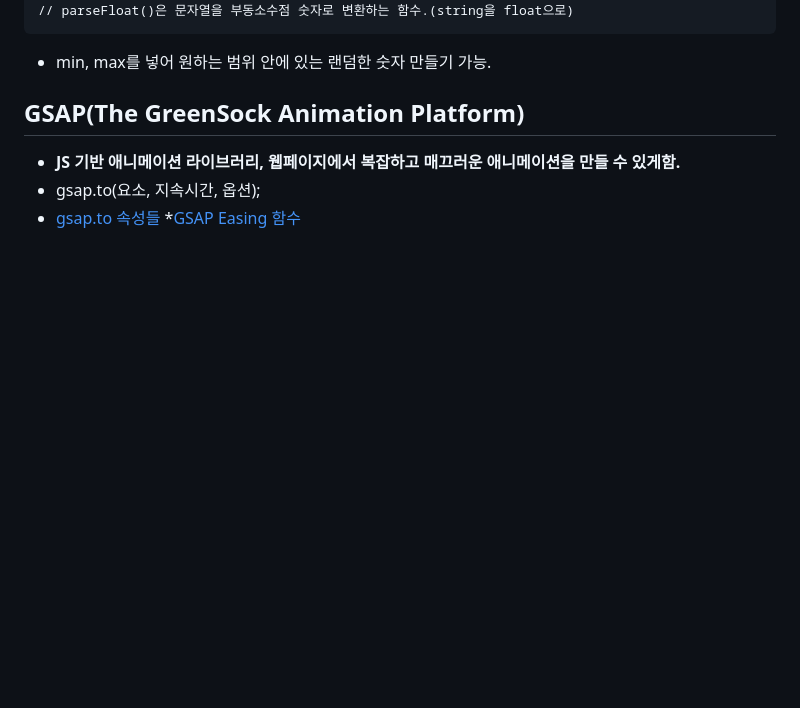
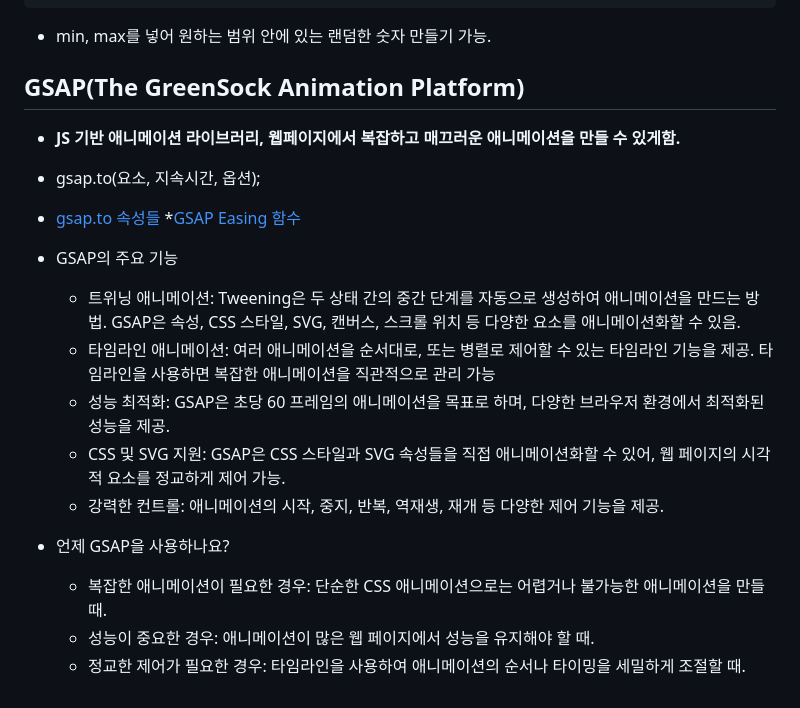
Before and after one commit to h2e0l2l3o/Starbucks-Clone-Web-Page, a Markdown page: README.md, the part around the change. Drawn GitHub-style; blank space fills up the shorter version.

```diff
--- a/README.md
+++ b/README.md
@@ -320,3 +320,15 @@ function random(min, max){
 * gsap.to(요소, 지속시간, 옵션);
 * [gsap.to 속성들](https://gsap.com/docs/v3/GSAP/gsap.to()/)
 *[GSAP Easing 함수](https://gsap.com/docs/v3/v2/Easing)
+
+* GSAP의 주요 기능
+  + 트위닝 애니메이션: Tweening은 두 상태 간의 중간 단계를 자동으로 생성하여 애니메이션을 만드는 방법. GSAP은 속성, CSS 스타일, SVG, 캔버스, 스크롤 위치 등 다양한 요소를 애니메이션화할 수 있음.
+  + 타임라인 애니메이션: 여러 애니메이션을 순서대로, 또는 병렬로 제어할 수 있는 타임라인 기능을 제공. 타임라인을 사용하면 복잡한 애니메이션을 직관적으로 관리 가능
+  + 성능 최적화: GSAP은 초당 60 프레임의 애니메이션을 목표로 하며, 다양한 브라우저 환경에서 최적화된 성능을 제공.
+  + CSS 및 SVG 지원: GSAP은 CSS 스타일과 SVG 속성들을 직접 애니메이션화할 수 있어, 웹 페이지의 시각적 요소를 정교하게 제어 가능.
+  + 강력한 컨트롤: 애니메이션의 시작, 중지, 반복, 역재생, 재개 등 다양한 제어 기능을 제공.
+
+* 언제 GSAP을 사용하나요?
+  + 복잡한 애니메이션이 필요한 경우: 단순한 CSS 애니메이션으로는 어렵거나 불가능한 애니메이션을 만들 때.
+  + 성능이 중요한 경우: 애니메이션이 많은 웹 페이지에서 성능을 유지해야 할 때.
+  + 정교한 제어가 필요한 경우: 타임라인을 사용하여 애니메이션의 순서나 타이밍을 세밀하게 조절할 때.
```
